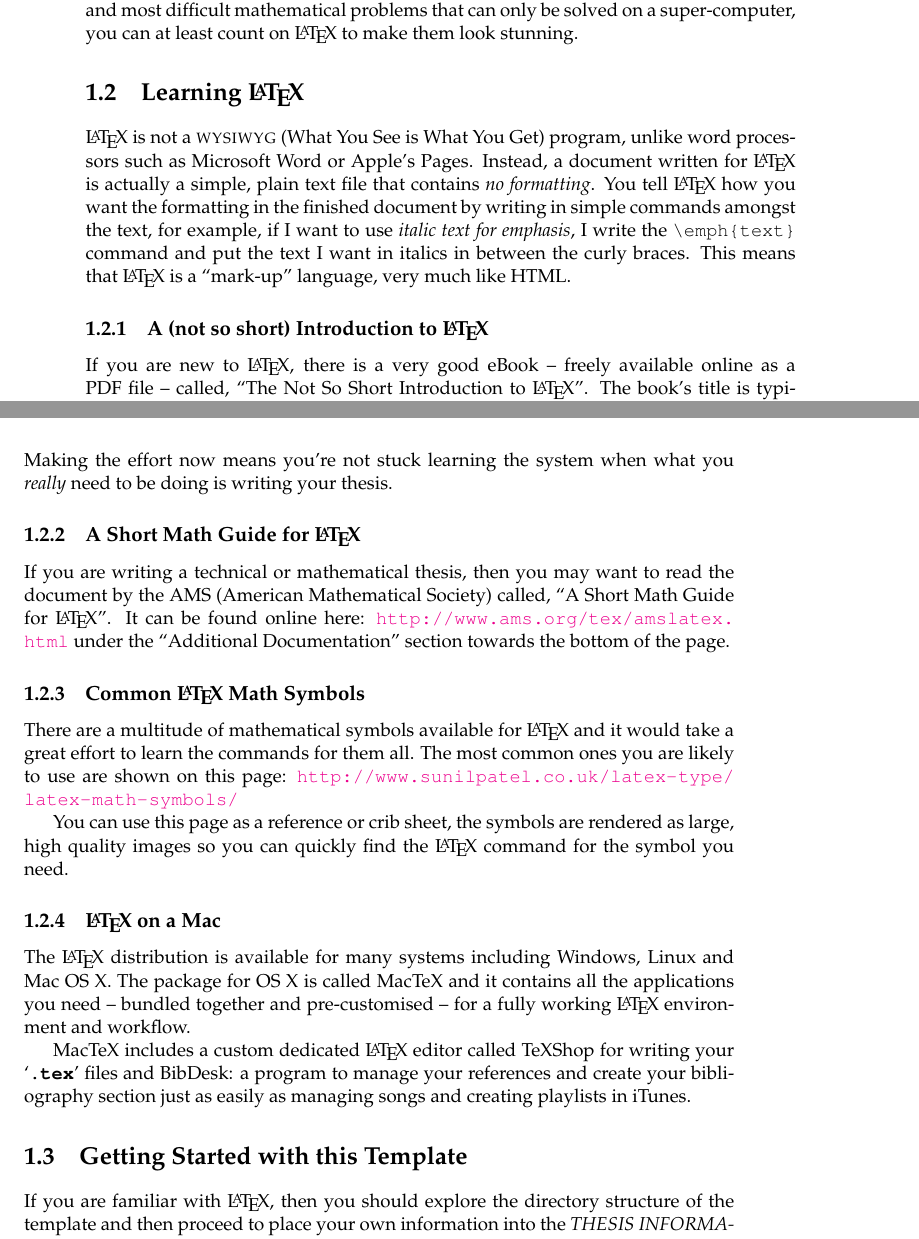
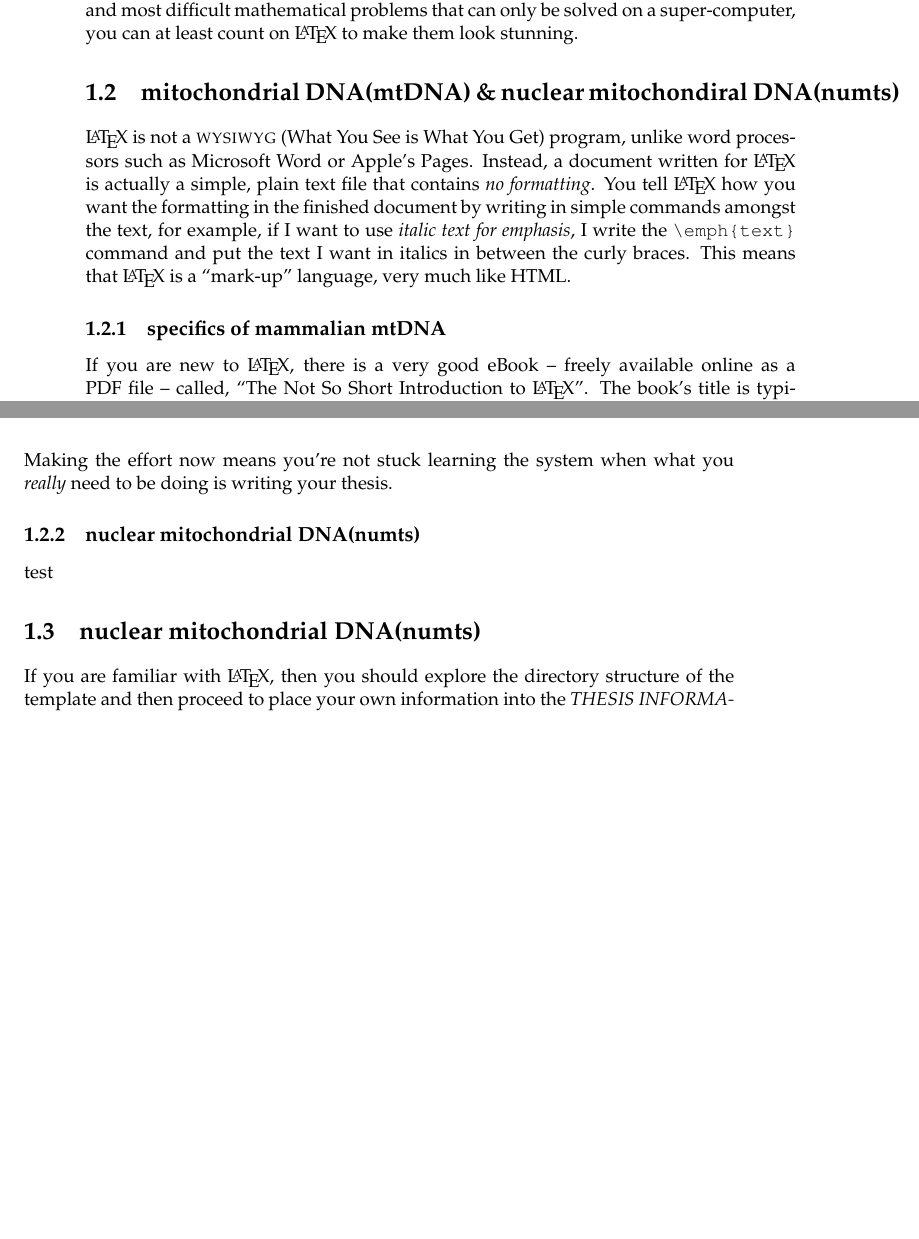
Before and after one commit to mdriller/bachelor_thesis, a LaTeX thesis (latex/template/thesis/main.tex, which reads latex/template/thesis/Chapters/Chapter1.tex): two parts of pages 25 and 26 of 37, joined at a grey line, cut so that both start at the same text, the shorter picture padded with empty space. Compiled offline with pdfLaTeX.

Commit message:
bachlelor_thesis

```diff
--- a/latex/template/thesis/Chapters/Chapter1.tex
+++ b/latex/template/thesis/Chapters/Chapter1.tex
@@ -24,11 +24,11 @@ If you are writing a thesis (or will be in the future) and its subject is techni
 
 %----------------------------------------------------------------------------------------
 
-\section{Learning \LaTeX{}}
+\section{mitochondrial DNA(mtDNA) \& nuclear mitochondiral DNA(numts)}
 
 \LaTeX{} is not a \textsc{wysiwyg} (What You See is What You Get) program, unlike word processors such as Microsoft Word or Apple's Pages. Instead, a document written for \LaTeX{} is actually a simple, plain text file that contains \emph{no formatting}. You tell \LaTeX{} how you want the formatting in the finished document by writing in simple commands amongst the text, for example, if I want to use \emph{italic text for emphasis}, I write the \verb|\emph{text}| command and put the text I want in italics in between the curly braces. This means that \LaTeX{} is a \enquote{mark-up} language, very much like HTML.
 
-\subsection{A (not so short) Introduction to \LaTeX{}}
+\subsection{specifics of mammalian mtDNA}
 
 If you are new to \LaTeX{}, there is a very good eBook -- freely available online as a PDF file -- called, \enquote{The Not So Short Introduction to \LaTeX{}}. The book's title is typically shortened to just \emph{lshort}. You can download the latest version (as it is occasionally updated) from here:
 \url{http://www.ctan.org/tex-archive/info/lshort/english/lshort.pdf}
@@ -39,27 +39,12 @@ It is recommended to take a little time out to learn how to use \LaTeX{} by crea
 \url{http://www.LaTeXTemplates.com}\\
 Making the effort now means you're not stuck learning the system when what you \emph{really} need to be doing is writing your thesis.
 
-\subsection{A Short Math Guide for \LaTeX{}}
-
-If you are writing a technical or mathematical thesis, then you may want to read the document by the AMS (American Mathematical Society) called, \enquote{A Short Math Guide for \LaTeX{}}. It can be found online here:
-\url{http://www.ams.org/tex/amslatex.html}
-under the \enquote{Additional Documentation} section towards the bottom of the page.
-
-\subsection{Common \LaTeX{} Math Symbols}
-There are a multitude of mathematical symbols available for \LaTeX{} and it would take a great effort to learn the commands for them all. The most common ones you are likely to use are shown on this page:
-\url{http://www.sunilpatel.co.uk/latex-type/latex-math-symbols/}
-
-You can use this page as a reference or crib sheet, the symbols are rendered as large, high quality images so you can quickly find the \LaTeX{} command for the symbol you need.
-
-\subsection{\LaTeX{} on a Mac}
-
-The \LaTeX{} distribution is available for many systems including Windows, Linux and Mac OS X. The package for OS X is called MacTeX and it contains all the applications you need -- bundled together and pre-customised -- for a fully working \LaTeX{} environment and workflow.
-
-MacTeX includes a custom dedicated \LaTeX{} editor called TeXShop for writing your `\file{.tex}' files and BibDesk: a program to manage your references and create your bibliography section just as easily as managing songs and creating playlists in iTunes.
+\subsection{nuclear mitochondrial DNA(numts)}
+test
 
 %----------------------------------------------------------------------------------------
 
-\section{Getting Started with this Template}
+\section{nuclear mitochondrial DNA(numts)}
 
 If you are familiar with \LaTeX{}, then you should explore the directory structure of the template and then proceed to place your own information into the \emph{THESIS INFORMATION} block of the \file{main.tex} file. You can then modify the rest of this file to your unique specifications based on your degree/university. Section \ref{FillingFile} on page \pageref{FillingFile} will help you do this. Make sure you also read section \ref{ThesisConventions} about thesis conventions to get the most out of this template.
 
--- a/latex/template/thesis/main.tex
+++ b/latex/template/thesis/main.tex
@@ -58,15 +58,13 @@ singlespacing, % Single line spacing, alternatives: onehalfspacing or doublespac
 
 \subject{} % Your subject area, this is not currently used anywhere in the template, print it elsewhere with \subjectname
 \keywords{} % Keywords for your thesis, this is not currently used anywhere in the template, print it elsewhere with \keywordnames
-\university{\href{http://department.university.com}{{Freie Universität Berlin}} % Your university's name and URL, this is used in the title page and abstract, print it elsewhere with \univname
-\department{\href{http://department.university.com}{Department or School Name}} % Your department's name and URL, this is used in the title page and abstract, print it elsewhere with \deptname
-\group{\href{http://researchgroup.university.com}{Research Group Name}} % Your research group's name and URL, this is used in the title page, print it elsewhere with \groupname
+\university{\href{http://department.university.com}{Freie Universität Berlin}} % Your university's name and URL, this is used in the title page and abstract, print it elsewhere with \univname
+\department{\href{http://department.university.com}{(BeGenDiv)}} % Your department's name and URL, this is used in the title page and abstract, print it elsewhere with \deptname
+\group{\href{http://researchgroup.university.com}{Berlin Center for Genomics in Biodiversity Research}} % Your research group's name and URL, this is used in the title page, print it elsewhere with \groupname
 \faculty{\href{http://faculty.university.com}{Faculty Name}} % Your faculty's name and URL, this is used in the title page and abstract, print it elsewhere with \facname
-
 \hypersetup{pdftitle=\ttitle} % Set the PDF's title to your title
 \hypersetup{pdfauthor=\authorname} % Set the PDF's author to your name
 \hypersetup{pdfkeywords=\keywordnames} % Set the PDF's keywords to your keywords
-
 \begin{document}
 
 \frontmatter % Use roman page numbering style (i, ii, iii, iv...) for the pre-content pages
```
Also changed, not shown: latex/template/thesis/main.pdf, latex/template/thesis/Chapters/Chapter1.tex (4 more changed lines), latex/template/thesis/main.tex (5 more changed lines), 8 other files.
